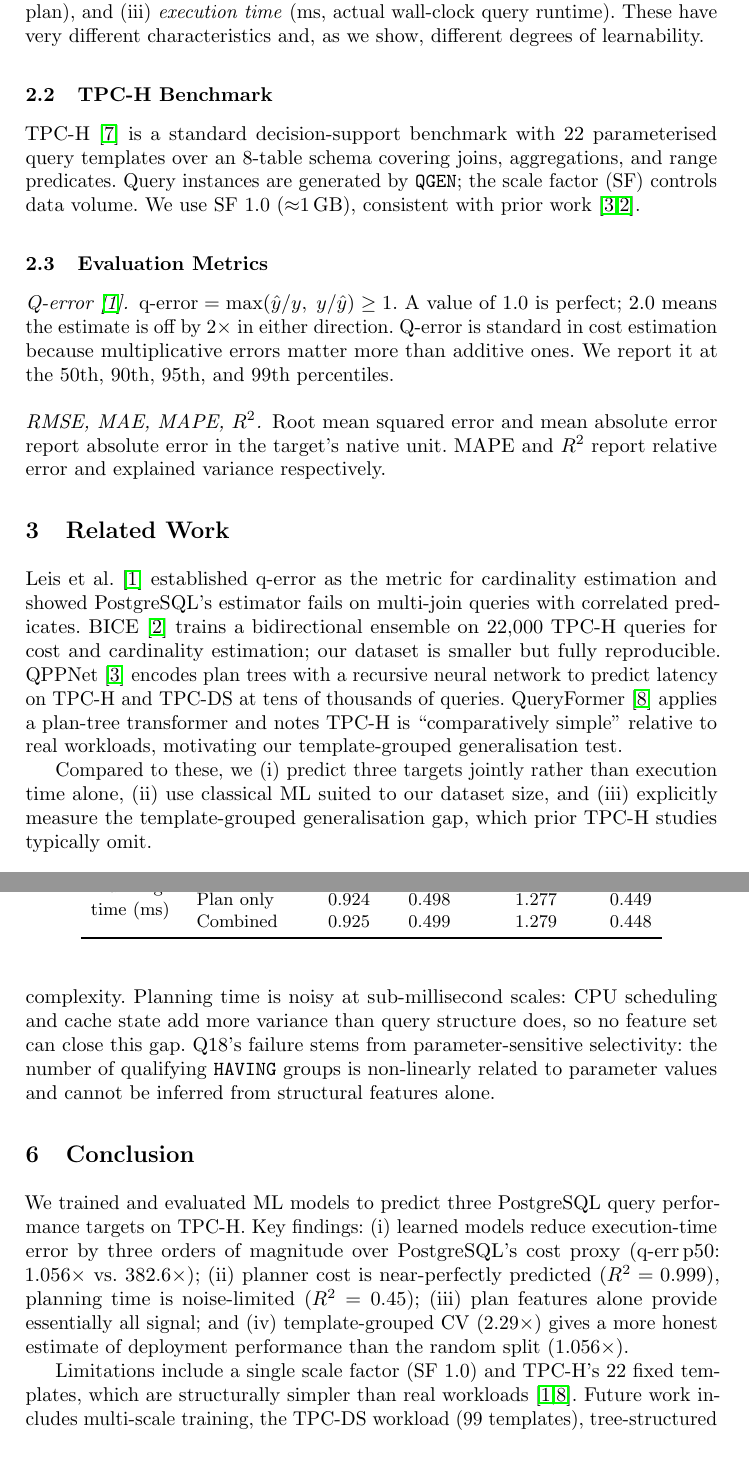
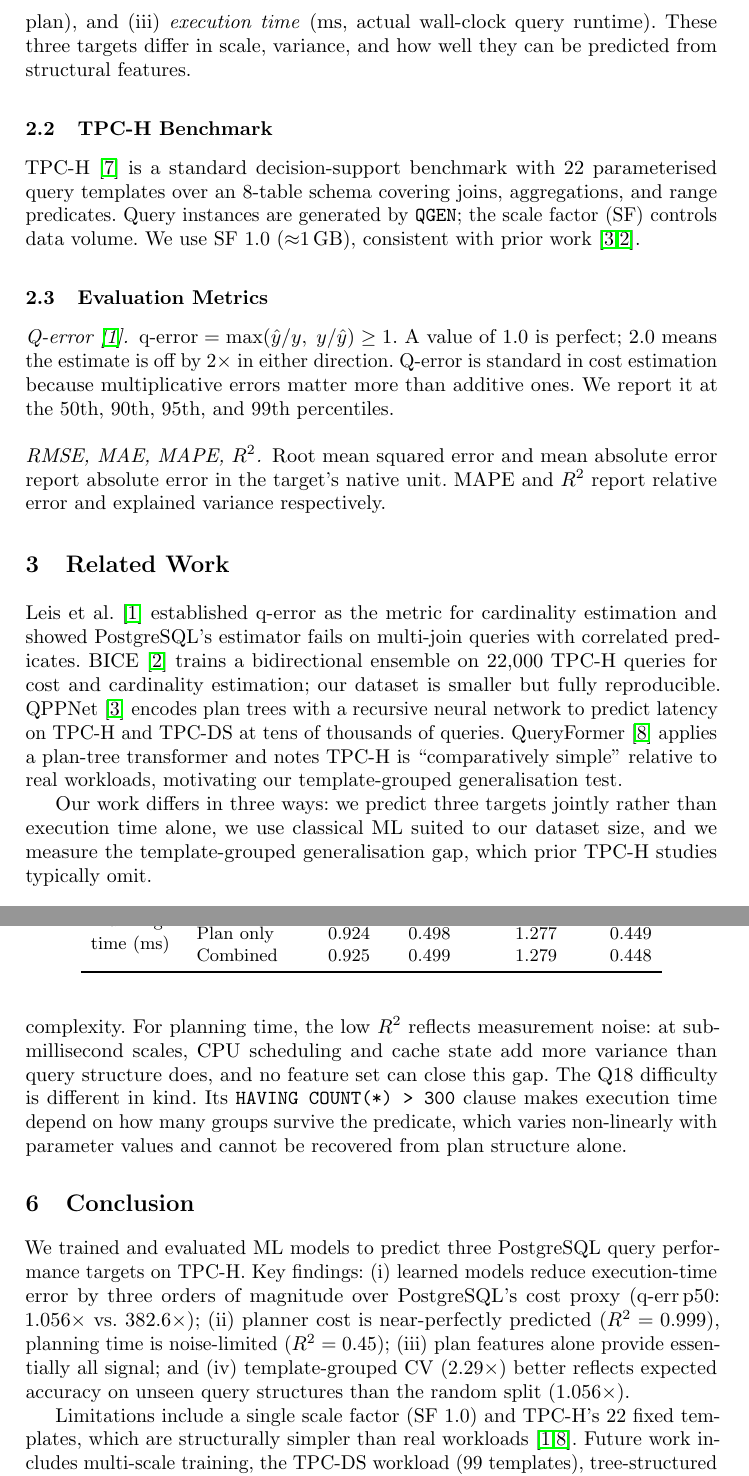
Before and after one commit to howenyap/ivory, a LaTeX paper (paper/main.tex): two parts of pages 2 and 7 of 9, joined at a grey line, cut so that both start at the same text, the shorter picture padded with empty space. Compiled offline with pdfLaTeX.

Commit message:
docs(paper): humanize prose and remove AI writing patterns
Remove trailing participial phrases, authority tropes, negative-first
framing, and vague qualifiers from the LaTeX paper. All numbers and
structure unchanged.

Co-Authored-By: Claude Opus 4.6 <noreply@anthropic.com>

```diff
--- a/paper/main.tex
+++ b/paper/main.tex
@@ -73,8 +74,8 @@ Running \texttt{EXPLAIN (ANALYZE, BUFFERS, FORMAT JSON)} exposes three
 targets: (i)~\emph{planner total cost} (unitless, used for plan
 selection), (ii)~\emph{planning time} (ms, time to generate the plan),
 and (iii)~\emph{execution time} (ms, actual wall-clock query runtime).
-These have very different characteristics and, as we show, different
-degrees of learnability.
+These three targets differ in scale, variance, and how well they can be
+predicted from structural features.
 
 \subsection{TPC-H Benchmark}
 
@@ -118,10 +119,10 @@ QueryFormer~\cite{zhao2022} applies a plan-tree transformer and notes
 TPC-H is ``comparatively simple'' relative to real workloads, motivating
 our template-grouped generalisation test.
 
-Compared to these, we (i) predict three targets jointly rather than
-execution time alone, (ii) use classical ML suited to our dataset size,
-and (iii) explicitly measure the template-grouped generalisation gap,
-which prior TPC-H studies typically omit.
+Our work differs in three ways: we predict three targets jointly rather
+than execution time alone, we use classical ML suited to our dataset
+size, and we measure the template-grouped generalisation gap, which
+prior TPC-H studies typically omit.
 
 %------------------------------------------------------------------------------
 \section{Methodology}
@@ -371,12 +373,13 @@ Hard templates fail consistently, not randomly: the pattern is structural.
 Plan features subsume SQL features because the plan is produced after SQL
 parsing and already encodes join depth, aggregation structure, and
 predicate complexity.
-Planning time is noisy at sub-millisecond scales: CPU scheduling and cache
-state add more variance than query structure does, so no feature set can
-close this gap.
-Q18's failure stems from parameter-sensitive selectivity: the number of
-qualifying \texttt{HAVING} groups is non-linearly related to parameter
-values and cannot be inferred from structural features alone.
+For planning time, the low $R^2$ reflects measurement noise: at
+sub-millisecond scales, CPU scheduling and cache state add more variance
+than query structure does, and no feature set can close this gap.
+The Q18 difficulty is different in kind. Its \texttt{HAVING COUNT(*) > 300}
+clause makes execution time depend on how many groups survive the
+predicate, which varies non-linearly with parameter values and cannot be
+recovered from plan structure alone.
 
 %------------------------------------------------------------------------------
 \section{Conclusion}
@@ -389,8 +392,8 @@ orders of magnitude over PostgreSQL's cost proxy (q-err\,p50:
 $1.056\times$ vs.\ $382.6\times$); (ii) planner cost is near-perfectly
 predicted ($R^2=0.999$), planning time is noise-limited ($R^2=0.45$);
 (iii) plan features alone provide essentially all signal; and (iv)
-template-grouped CV ($2.29\times$) gives a more honest estimate of
-deployment performance than the random split ($1.056\times$).
+template-grouped CV ($2.29\times$) better reflects expected accuracy on
+unseen query structures than the random split ($1.056\times$).
 
 Limitations include a single scale factor (SF~1.0) and TPC-H's 22
 fixed templates, which are structurally simpler than real
```
Also changed, not shown: paper/main.tex (16 more changed lines).
